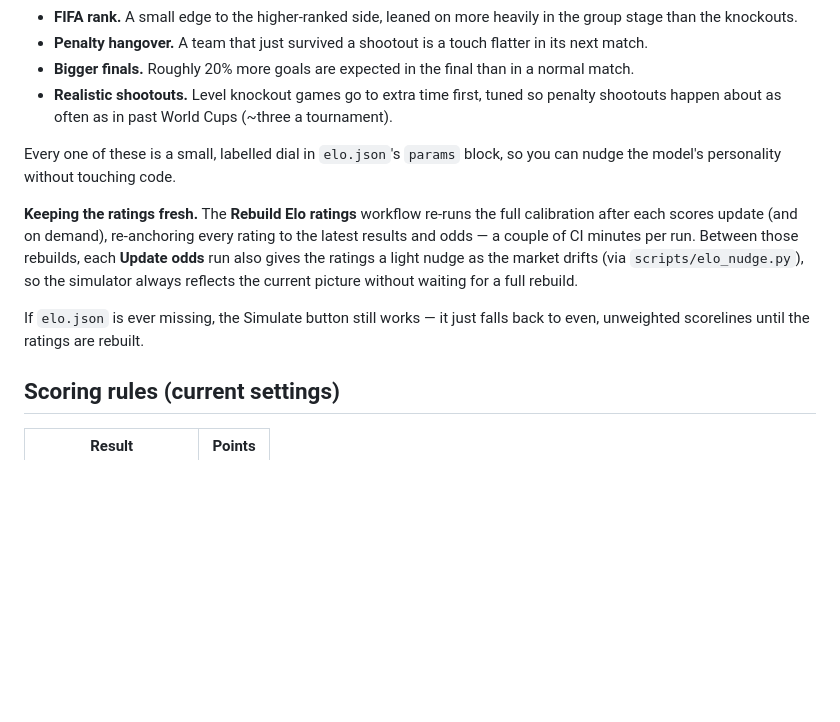
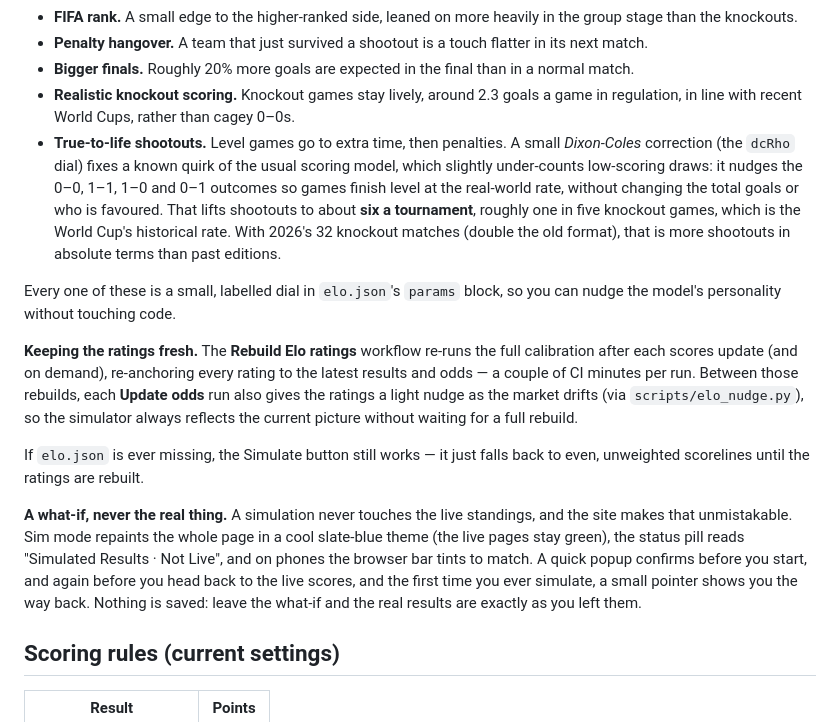
Before and after one commit to XSS3cut10n3r/WorldCup26, a Markdown page: README.md, the part around the change. Drawn GitHub-style; blank space fills up the shorter version.

```diff
--- a/README.md
+++ b/README.md
@@ -82,9 +82,16 @@ things a betting line is slow to price:
   in its next match.
 - **Bigger finals.** Roughly 20% more goals are expected in the final than in a
   normal match.
-- **Realistic shootouts.** Level knockout games go to extra time first, tuned so
-  penalty shootouts happen about as often as in past World Cups (~three a
-  tournament).
+- **Realistic knockout scoring.** Knockout games stay lively, around 2.3 goals a
+  game in regulation, in line with recent World Cups, rather than cagey 0–0s.
+- **True-to-life shootouts.** Level games go to extra time, then penalties. A
+  small *Dixon-Coles* correction (the `dcRho` dial) fixes a known quirk of the
+  usual scoring model, which slightly under-counts low-scoring draws: it nudges
+  the 0–0, 1–1, 1–0 and 0–1 outcomes so games finish level at the real-world rate,
+  without changing the total goals or who is favoured. That lifts shootouts to
+  about **six a tournament**, roughly one in five knockout games, which is the
+  World Cup's historical rate. With 2026's 32 knockout matches (double the old
+  format), that is more shootouts in absolute terms than past editions.
 
 Every one of these is a small, labelled dial in `elo.json`'s `params` block, so
 you can nudge the model's personality without touching code.
@@ -98,6 +105,15 @@ the current picture without waiting for a full rebuild.
 
 If `elo.json` is ever missing, the Simulate button still works — it just falls
 back to even, unweighted scorelines until the ratings are rebuilt.
+
+**A what-if, never the real thing.** A simulation never touches the live
+standings, and the site makes that unmistakable. Sim mode repaints the whole
+page in a cool slate-blue theme (the live pages stay green), the status pill
+reads "Simulated Results · Not Live", and on phones the browser bar tints to
+match. A quick popup confirms before you start, and again before you head back
+to the live scores, and the first time you ever simulate, a small pointer shows
+you the way back. Nothing is saved: leave the what-if and the real results are
+exactly as you left them.
 
 ## Scoring rules (current settings)
 
```
